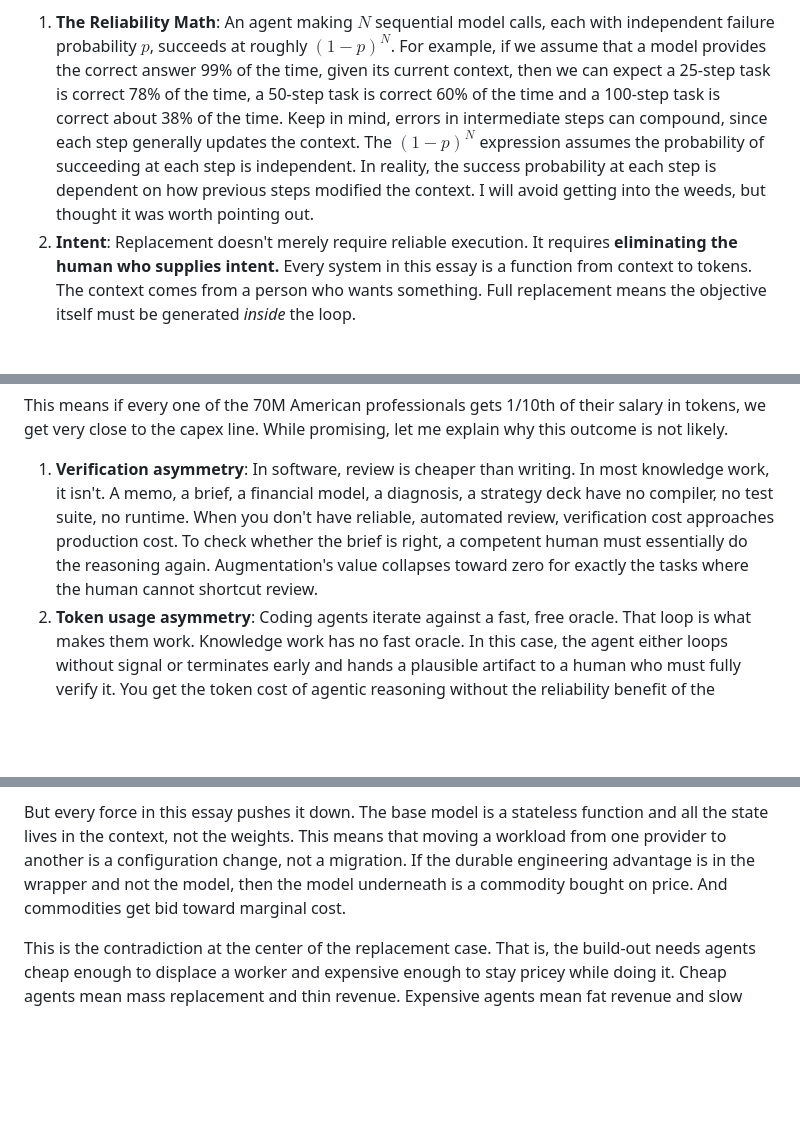
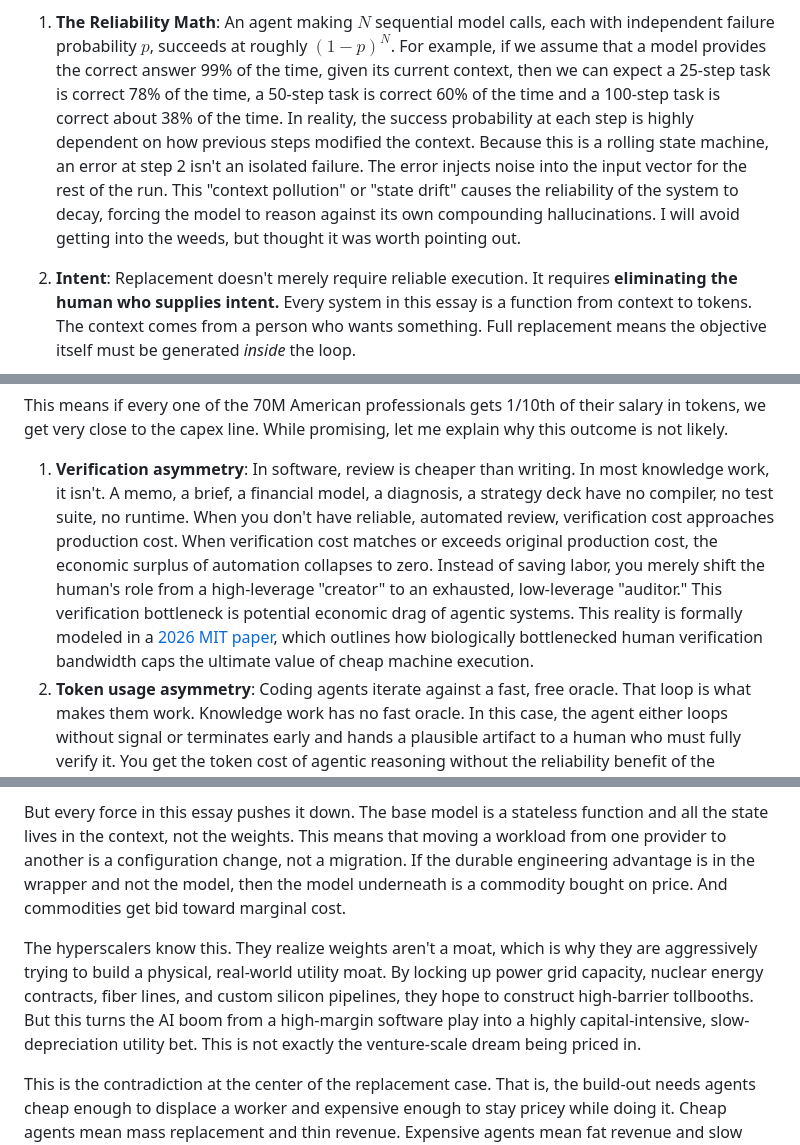
Before and after one commit to kmgreen2/takingourjerbs, a Markdown page: README.md, 3 parts joined by grey strips. GitHub-like rendering; blank space fills up the shorter version.

Commit message:
Moreedits

```diff
--- a/README.md
+++ b/README.md
@@ -366,10 +371,12 @@ white-collar augmentation below.
 1. **The Reliability Math**: An agent making $N$ sequential model calls, each with independent failure probability $p$,
    succeeds at roughly $(1−p)^N$. For example, if we assume that a model provides the correct answer 99% of the time,
    given its current context, then we can expect a 25-step task is correct 78% of the time, a 50-step task is correct
-   60% of the time and a 100-step task is correct about 38% of the time. Keep in mind, errors in intermediate steps can
-   compound, since each step generally updates the context. The $(1-p)^N$ expression assumes the probability of
-   succeeding at each step is independent. In reality, the success probability at each step is dependent on how previous steps
-   modified the context. I will avoid getting into the weeds, but thought it was worth pointing out.
+   60% of the time and a 100-step task is correct about 38% of the time. In reality, the success probability at each step is
+   highly dependent on how previous steps modified the context. Because this is a rolling state machine, an error at step 2
+   isn't an isolated failure.  The error injects noise into the input vector for the rest of the run. This "context pollution" or
+   "state drift" causes the reliability of the system to decay, forcing the model to reason against its own
+   compounding hallucinations. I will avoid getting into the weeds, but thought it was worth pointing out.
+
 2. **Intent**: Replacement doesn't merely require reliable execution. It requires **eliminating the human who supplies
    intent.** Every system in this essay is a function from context to tokens.  The context comes from a person who
    wants something. Full replacement means the objective itself must be generated *inside* the loop.
@@ -399,9 +406,12 @@ capex line.  While promising, let me explain why this outcome is not likely.
 
 1. **Verification asymmetry**: In software, review is cheaper than writing. In most knowledge work, it isn't. A memo, a
    brief, a financial model, a diagnosis, a strategy deck have no compiler, no test suite, no runtime. When you don't
-   have reliable, automated review, verification cost approaches production cost. To check whether the brief is right, a
-   competent human must essentially do the reasoning again. Augmentation's value collapses toward zero for exactly the
-   tasks where the human cannot shortcut review.
+   have reliable, automated review, verification cost approaches production cost. When verification cost matches or
+   exceeds original production cost, the economic surplus of automation collapses to zero. Instead of saving labor,
+   you merely shift the human's role from a high-leverage "creator" to an exhausted, low-leverage "auditor." This
+   verification bottleneck is potential economic drag of agentic systems.  This reality is formally modeled in a [2026 MIT
+   paper](https://arxiv.org/abs/2602.20946), which outlines how biologically bottlenecked human verification bandwidth
+   caps the ultimate value of cheap machine execution.
 2. **Token usage asymmetry**:  Coding agents iterate against a fast, free oracle. That loop is what makes them work.
    Knowledge work has no fast oracle.  In this case, the agent either loops without signal or terminates
    early and hands a plausible artifact to a human who must fully verify it. You get the token cost of agentic reasoning
@@ -434,6 +444,12 @@ But every force in this essay pushes it down. The base model is a stateless func
 context, not the weights. This means that moving a workload from one provider to another is a configuration change, not
 a migration. If the durable engineering advantage is in the wrapper and not the model, then the model underneath is a
 commodity bought on price. And commodities get bid toward marginal cost.
+
+The hyperscalers know this. They realize weights aren't a moat, which is why they are aggressively trying to build a
+physical, real-world utility moat. By locking up power grid capacity, nuclear energy contracts, fiber lines, and custom
+silicon pipelines, they hope to construct high-barrier tollbooths. But this turns the AI boom from a high-margin
+software play into a highly capital-intensive, slow-depreciation utility bet. This is not exactly the venture-scale
+dream being priced in.
 
 This is the contradiction at the center of the replacement case.  That is, the build-out needs agents cheap enough to displace a
 worker and expensive enough to stay pricey while doing it. Cheap agents mean mass replacement and thin revenue.
```
Also changed, not shown: other parts of README.md (+5 -0 lines).
